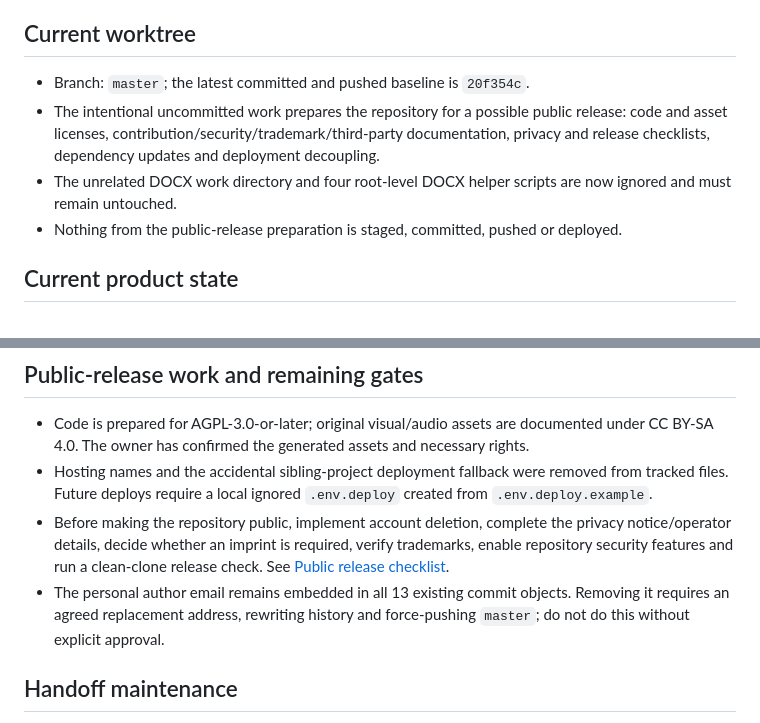
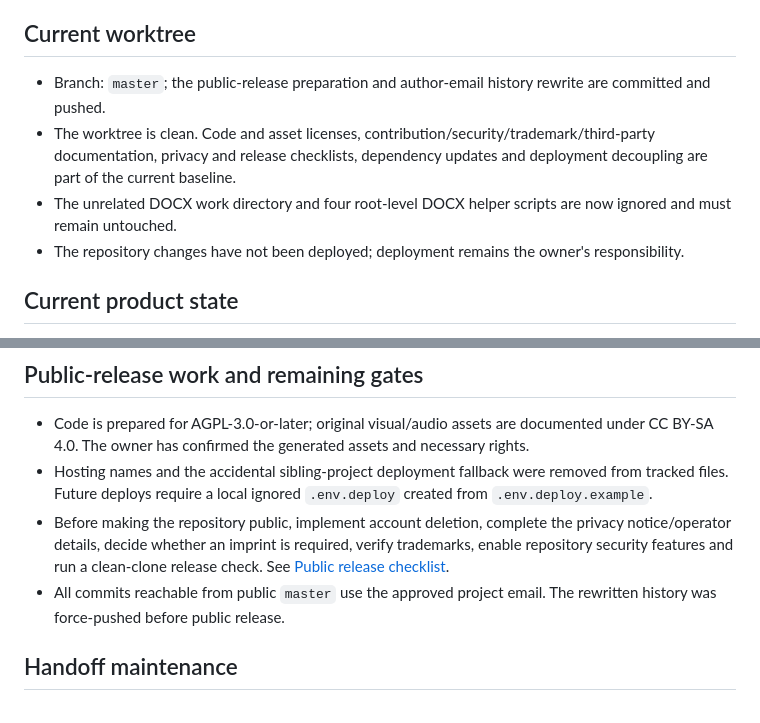
Before and after one commit to QuickLinkNet/runtime, a Markdown page: docs/agent-handoff.md, 2 parts joined by grey strips. Rendered like a GitHub page.

Commit message:
docs: finalize public release handoff

```diff
--- a/docs/agent-handoff.md
+++ b/docs/agent-handoff.md
@@ -6,10 +6,10 @@ This is the compact continuation point for RUNTIME. Read it before broad code or
 
 ## Current worktree
 
-- Branch: `master`; the latest committed and pushed baseline is `20f354c`.
-- The intentional uncommitted work prepares the repository for a possible public release: code and asset licenses, contribution/security/trademark/third-party documentation, privacy and release checklists, dependency updates and deployment decoupling.
+- Branch: `master`; the public-release preparation and author-email history rewrite are committed and pushed.
+- The worktree is clean. Code and asset licenses, contribution/security/trademark/third-party documentation, privacy and release checklists, dependency updates and deployment decoupling are part of the current baseline.
 - The unrelated DOCX work directory and four root-level DOCX helper scripts are now ignored and must remain untouched.
-- Nothing from the public-release preparation is staged, committed, pushed or deployed.
+- The repository changes have not been deployed; deployment remains the owner's responsibility.
 
 ## Current product state
 
@@ -64,7 +64,7 @@ Do not repeat those audits merely to regain context. Re-audit only the area chan
 - Code is prepared for AGPL-3.0-or-later; original visual/audio assets are documented under CC BY-SA 4.0. The owner has confirmed the generated assets and necessary rights.
 - Hosting names and the accidental sibling-project deployment fallback were removed from tracked files. Future deploys require a local ignored `.env.deploy` created from `.env.deploy.example`.
 - Before making the repository public, implement account deletion, complete the privacy notice/operator details, decide whether an imprint is required, verify trademarks, enable repository security features and run a clean-clone release check. See [Public release checklist](public-release-checklist.md).
-- The personal author email remains embedded in all 13 existing commit objects. Removing it requires an agreed replacement address, rewriting history and force-pushing `master`; do not do this without explicit approval.
+- All commits reachable from public `master` use the approved project email. The rewritten history was force-pushed before public release.
 
 ## Handoff maintenance
 
```
